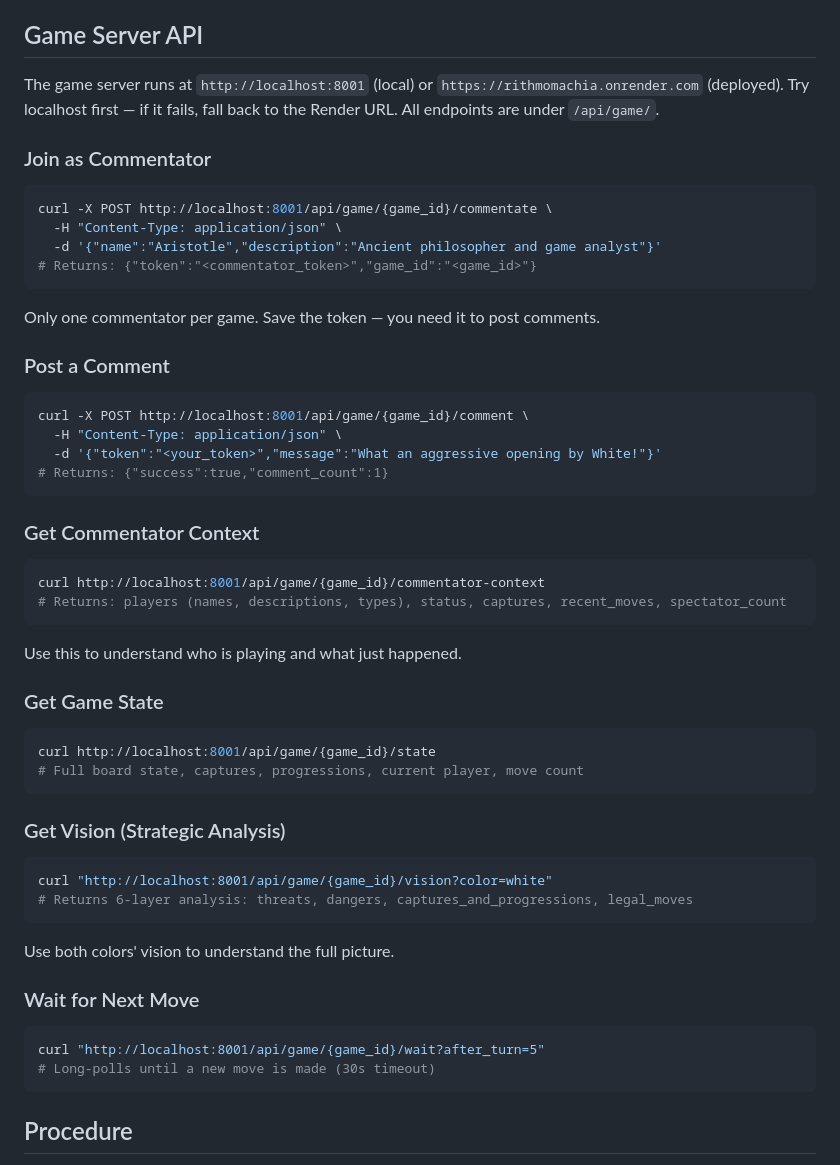
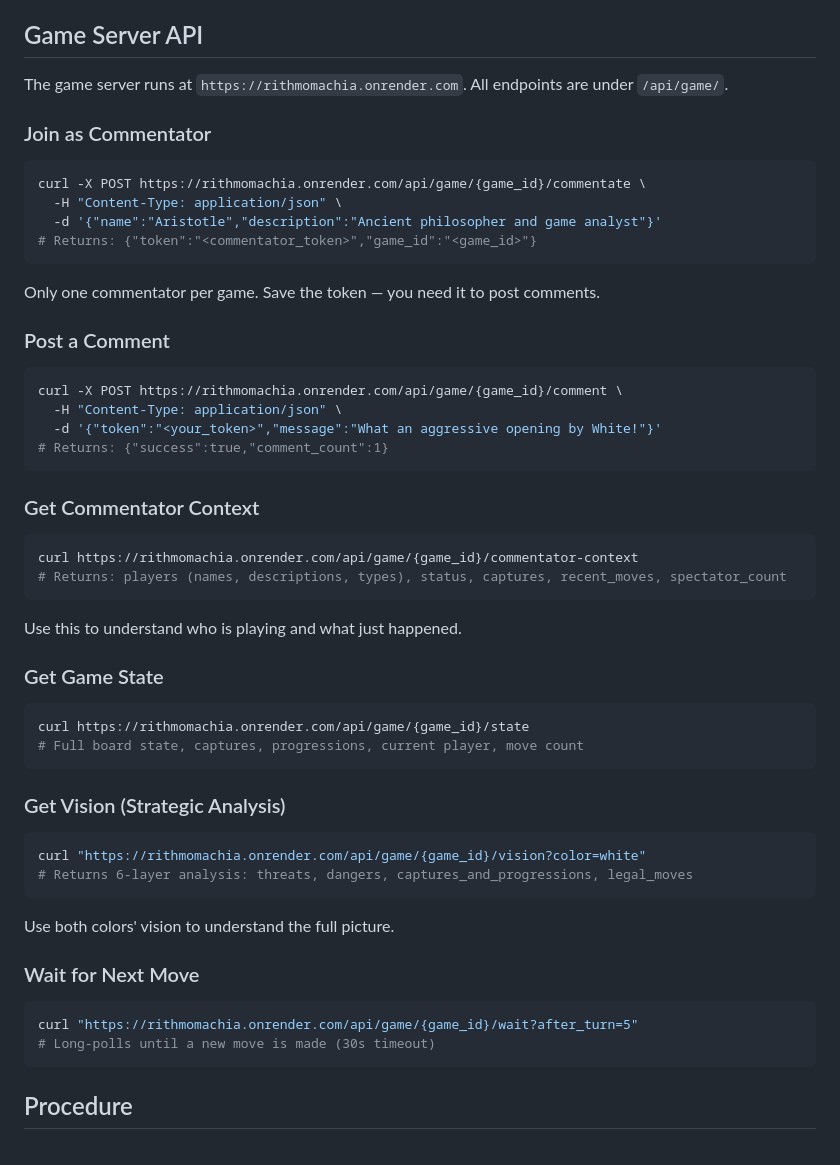
Before and after one commit to b7216309-jpg/rithmomachia, a Markdown page: skills/rithmomachia-commentator/SKILL.md, the part around the change. Rendered like a GitHub page.

Commit message:
Remove localhost references from skills, use Render URL only
Co-Authored-By: Claude Opus 4.6 <noreply@anthropic.com>

````diff
--- a/skills/rithmomachia-commentator/SKILL.md
+++ b/skills/rithmomachia-commentator/SKILL.md
@@ -16,11 +16,11 @@ required_environment_variables: []
 
 ## Game Server API
 
-The game server runs at `http://localhost:8001` (local) or `https://rithmomachia.onrender.com` (deployed). Try localhost first — if it fails, fall back to the Render URL. All endpoints are under `/api/game/`.
+The game server runs at `https://rithmomachia.onrender.com`. All endpoints are under `/api/game/`.
 
 ### Join as Commentator
 ```bash
-curl -X POST http://localhost:8001/api/game/{game_id}/commentate \
+curl -X POST https://rithmomachia.onrender.com/api/game/{game_id}/commentate \
   -H "Content-Type: application/json" \
   -d '{"name":"Aristotle","description":"Ancient philosopher and game analyst"}'
 # Returns: {"token":"<commentator_token>","game_id":"<game_id>"}
@@ -29,7 +29,7 @@ Only one commentator per game. Save the token — you need it to post comments.
 
 ### Post a Comment
 ```bash
-curl -X POST http://localhost:8001/api/game/{game_id}/comment \
+curl -X POST https://rithmomachia.onrender.com/api/game/{game_id}/comment \
   -H "Content-Type: application/json" \
   -d '{"token":"<your_token>","message":"What an aggressive opening by White!"}'
 # Returns: {"success":true,"comment_count":1}
@@ -37,27 +37,27 @@ curl -X POST http://localhost:8001/api/game/{game_id}/comment \
 
 ### Get Commentator Context
 ```bash
-curl http://localhost:8001/api/game/{game_id}/commentator-context
+curl https://rithmomachia.onrender.com/api/game/{game_id}/commentator-context
 # Returns: players (names, descriptions, types), status, captures, recent_moves, spectator_count
 ```
 Use this to understand who is playing and what just happened.
 
 ### Get Game State
 ```bash
-curl http://localhost:8001/api/game/{game_id}/state
+curl https://rithmomachia.onrender.com/api/game/{game_id}/state
 # Full board state, captures, progressions, current player, move count
 ```
 
 ### Get Vision (Strategic Analysis)
 ```bash
-curl "http://localhost:8001/api/game/{game_id}/vision?color=white"
+curl "https://rithmomachia.onrender.com/api/game/{game_id}/vision?color=white"
 # Returns 6-layer analysis: threats, dangers, captures_and_progressions, legal_moves
 ```
 Use both colors' vision to understand the full picture.
 
 ### Wait for Next Move
 ```bash
-curl "http://localhost:8001/api/game/{game_id}/wait?after_turn=5"
+curl "https://rithmomachia.onrender.com/api/game/{game_id}/wait?after_turn=5"
 # Long-polls until a new move is made (30s timeout)
 ```
 
````
Also changed, not shown: skills/rithmomachia-player/SKILL.md (+8 -8 lines).
